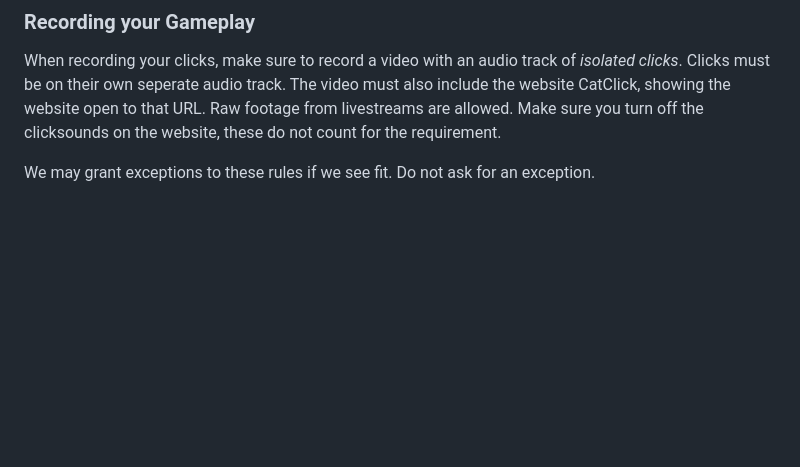
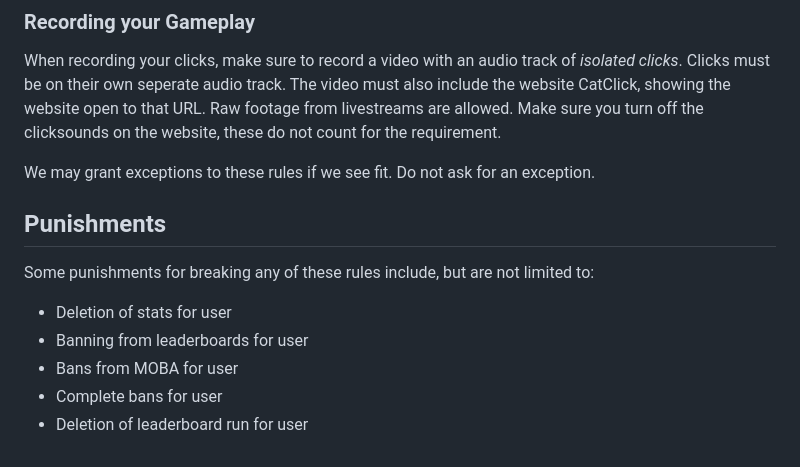
Before and after one commit to Moaiemoji/catclick, a Markdown page: README.md, the part around the change. Rendered like a GitHub page; blank space fills up the shorter version.

```diff
--- a/README.md
+++ b/README.md
@@ -66,3 +66,12 @@ Drag clicking may be allowed, as long as you submit a video of your top run.
 When recording your clicks, make sure to record a video with an audio track of *isolated clicks*. Clicks must be on their own seperate audio track. The video must also include the website CatClick, showing the website open to that URL. Raw footage from livestreams are allowed. Make sure you turn off the clicksounds on the website, these do not count for the requirement.
 
 We may grant exceptions to these rules if we see fit. Do not ask for an exception.
+
+## Punishments
+Some punishments for breaking any of these rules include, but are not limited to:
+
+* Deletion of stats for user
+* Banning from leaderboards for user
+* Bans from MOBA for user
+* Complete bans for user
+* Deletion of leaderboard run for user
```
